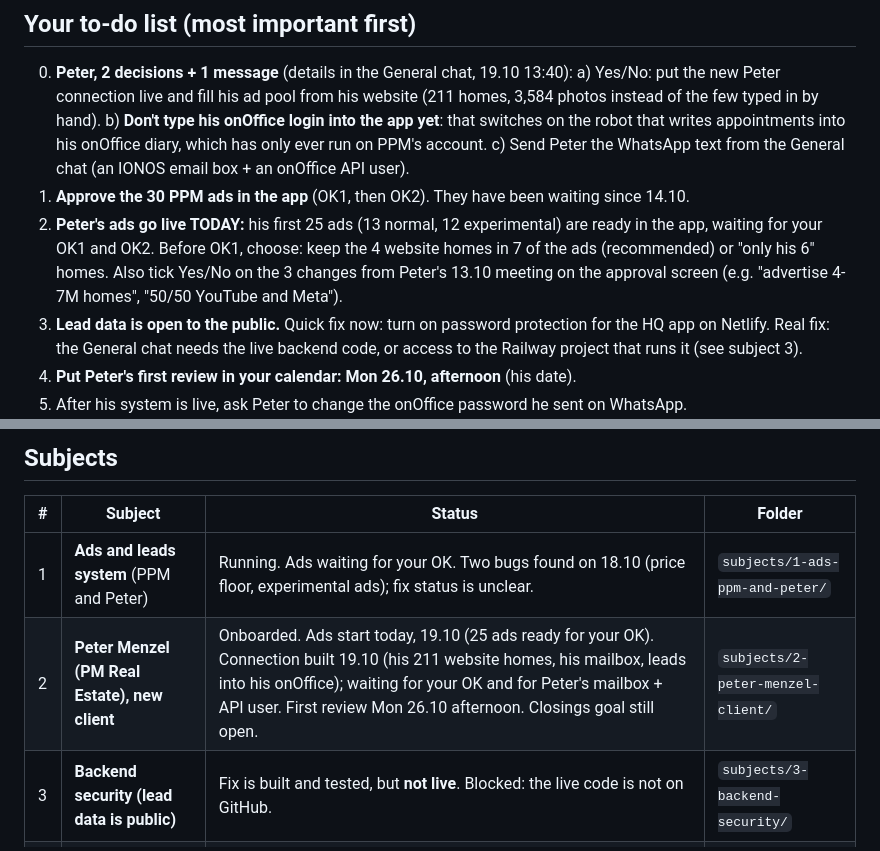
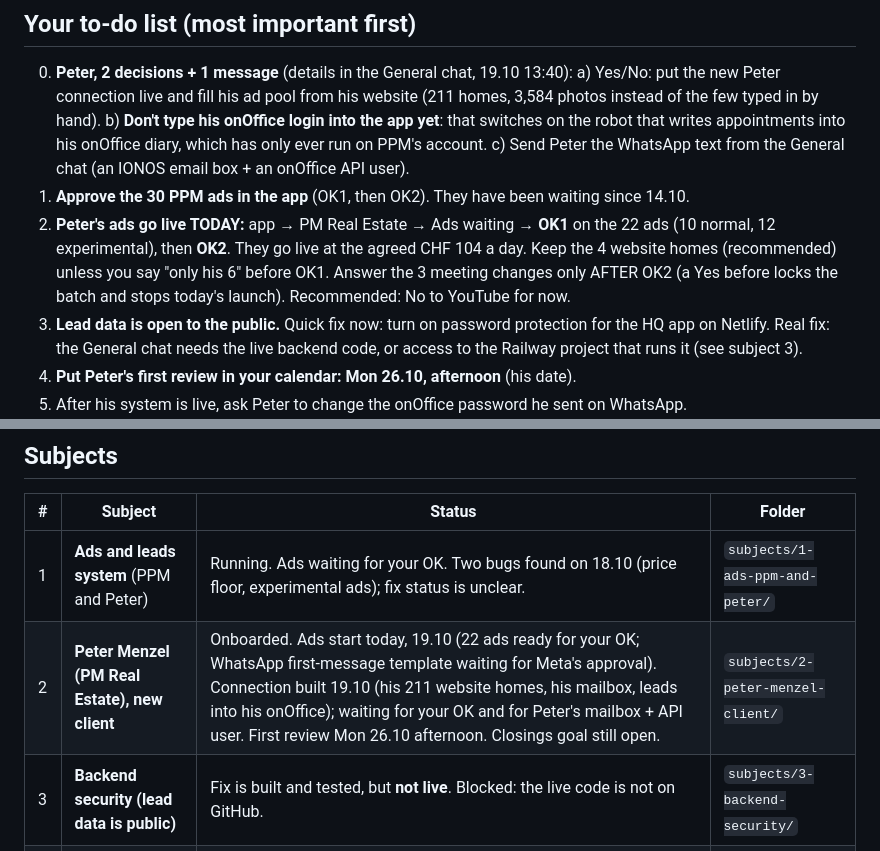
Before and after one commit to wilhelmagencies-dotcom/Automated-outreach-AI, a Markdown page: START_HERE.md, 2 parts joined by grey strips. Rendered like a GitHub page.

Commit message:
Peter: 22 ads ready, go-live steps
Co-Authored-By: Claude Opus 5.5 <noreply@anthropic.com>
Claude-Session: https://claude.ai/code/session_01RCtxu6mbXQCFssUYwBi4J4

```diff
--- a/START_HERE.md
+++ b/START_HERE.md
@@ -17,10 +17,11 @@ Last updated: 19.10.2026, 13:40
       writes appointments into his onOffice diary, which has only ever run on PPM's account.
    c) Send Peter the WhatsApp text from the General chat (an IONOS email box + an onOffice API user).
 1. **Approve the 30 PPM ads in the app** (OK1, then OK2). They have been waiting since 14.10.
-2. **Peter's ads go live TODAY:** his first 25 ads (13 normal, 12 experimental) are ready in
-   the app, waiting for your OK1 and OK2. Before OK1, choose: keep the 4 website homes in 7 of
-   the ads (recommended) or "only his 6" homes. Also tick Yes/No on the 3 changes from Peter's
-   13.10 meeting on the approval screen (e.g. "advertise 4-7M homes", "50/50 YouTube and Meta").
+2. **Peter's ads go live TODAY:** app → PM Real Estate → Ads waiting → **OK1** on the 22 ads
+   (10 normal, 12 experimental), then **OK2**. They go live at the agreed CHF 104 a day.
+   Keep the 4 website homes (recommended) unless you say "only his 6" before OK1.
+   Answer the 3 meeting changes only AFTER OK2 (a Yes before locks the batch and stops today's
+   launch). Recommended: No to YouTube for now.
 3. **Lead data is open to the public.** Quick fix now: turn on password protection for the HQ
    app on Netlify. Real fix: the General chat needs the live backend code, or access to the
    Railway project that runs it (see subject 3).
@@ -41,7 +42,7 @@ Last updated: 19.10.2026, 13:40
 | # | Subject | Status | Folder |
 |---|---|---|---|
 | 1 | **Ads and leads system** (PPM and Peter) | Running. Ads waiting for your OK. Two bugs found on 18.10 (price floor, experimental ads); fix status is unclear. | `subjects/1-ads-ppm-and-peter/` |
-| 2 | **Peter Menzel (PM Real Estate), new client** | Onboarded. Ads start today, 19.10 (25 ads ready for your OK). Connection built 19.10 (his 211 website homes, his mailbox, leads into his onOffice); waiting for your OK and for Peter's mailbox + API user. First review Mon 26.10 afternoon. Closings goal still open. | `subjects/2-peter-menzel-client/` |
+| 2 | **Peter Menzel (PM Real Estate), new client** | Onboarded. Ads start today, 19.10 (22 ads ready for your OK; WhatsApp first-message template waiting for Meta's approval). Connection built 19.10 (his 211 website homes, his mailbox, leads into his onOffice); waiting for your OK and for Peter's mailbox + API user. First review Mon 26.10 afternoon. Closings goal still open. | `subjects/2-peter-menzel-client/` |
 | 3 | **Backend security (lead data is public)** | Fix is built and tested, but **not live**. Blocked: the live code is not on GitHub. | `subjects/3-backend-security/` |
 | 4 | **Mum: Nordic Designs** | Sales decks done. Waiting for her answers. | `subjects/4-mum-nordic-designs/` |
 | 5 | **Company Hub: contract signing** | Live since 11.09 (Hub → "Signed Contracts" tab, drag-and-drop fields, your signature and date added automatically). Code is only on the laptop (`esign-service`), not on GitHub. Email copy of the signed PDF not set up (optional). | – |
```
Also changed, not shown: other parts of START_HERE.md (+1 -1 lines).
